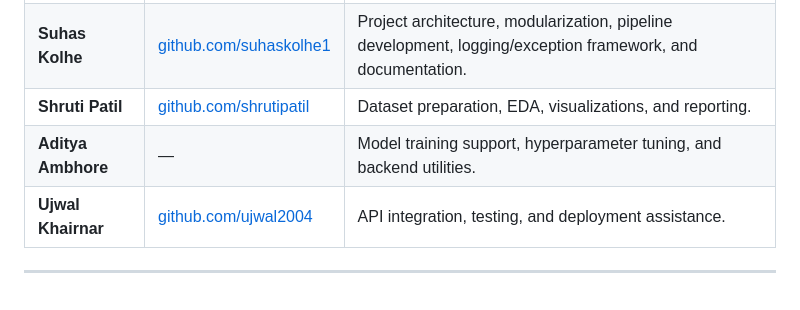
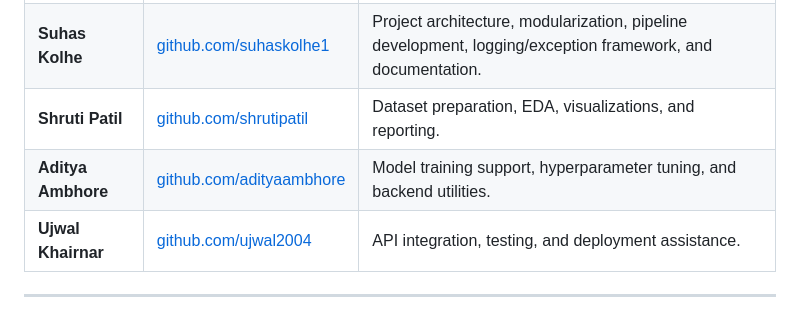
Before and after one commit to suhaskolhe1/Rain-Prediction-Using-LSTM, a Markdown page: README.md, the part around the change. GitHub-like rendering.

Commit message:
Update Aditya Ambhore's GitHub link in README

```diff
--- a/README.md
+++ b/README.md
@@ -104,7 +104,7 @@ We gratefully acknowledge the efforts and collaboration of our team members who
 | **Tejas Bagul**    | [github.com/2013Tejas](https://github.com/2013Tejas)            | Data preprocessing, feature engineering, model experimentation, and ML pipeline integration.                |
 | **Suhas Kolhe**    | [github.com/suhaskolhe1](https://github.com/suhaskolhe1)        | Project architecture, modularization, pipeline development, logging/exception framework, and documentation. |
 | **Shruti Patil**   | [github.com/shrutipatil](https://github.com/shrutipatil-140104) | Dataset preparation, EDA, visualizations, and reporting.                                                    |
-| **Aditya Ambhore** | —                                                               | Model training support, hyperparameter tuning, and backend utilities.                                       |
+| **Aditya Ambhore** | [github.com/adityaambhore](https://github.com/AdityaAmbhore)                                                               | Model training support, hyperparameter tuning, and backend utilities.                                       |
 | **Ujwal Khairnar** | [github.com/ujwal2004](https://github.com/Ujwalkhairnar2004)                                                             | API integration, testing, and deployment assistance.                                                        |
 
 ---
```
